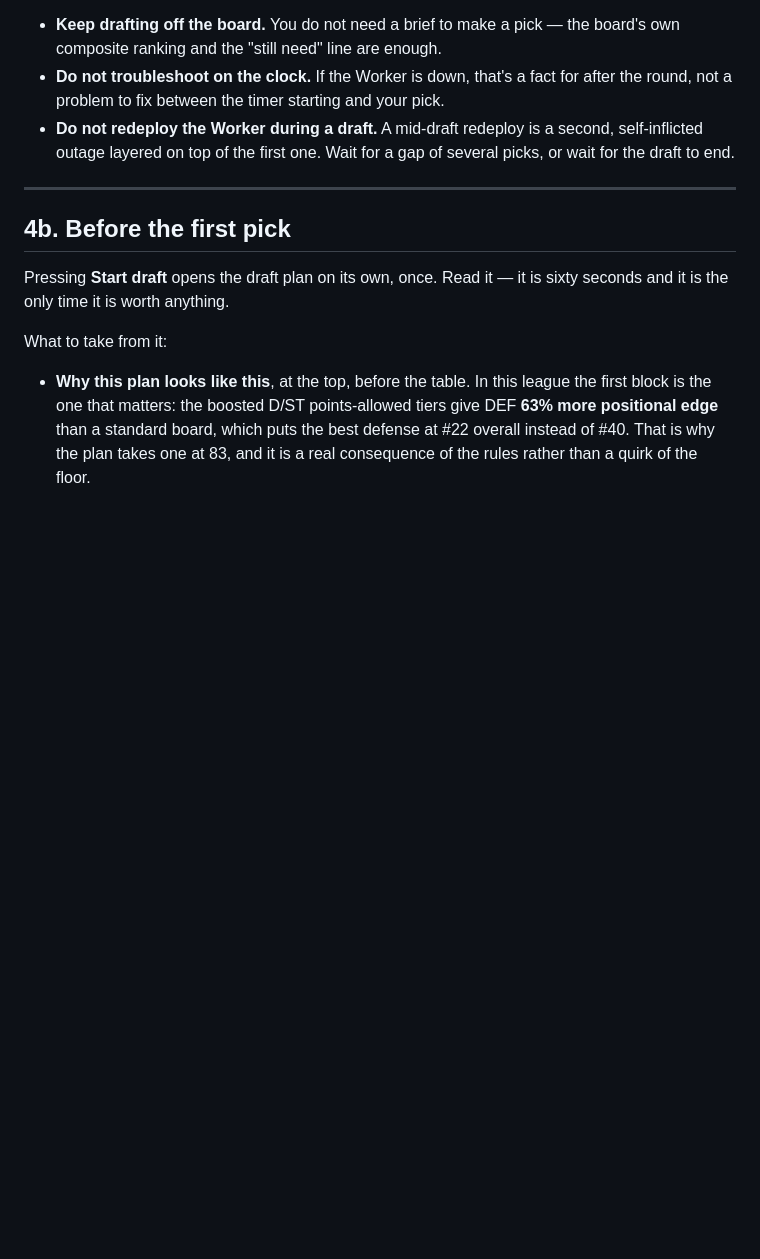
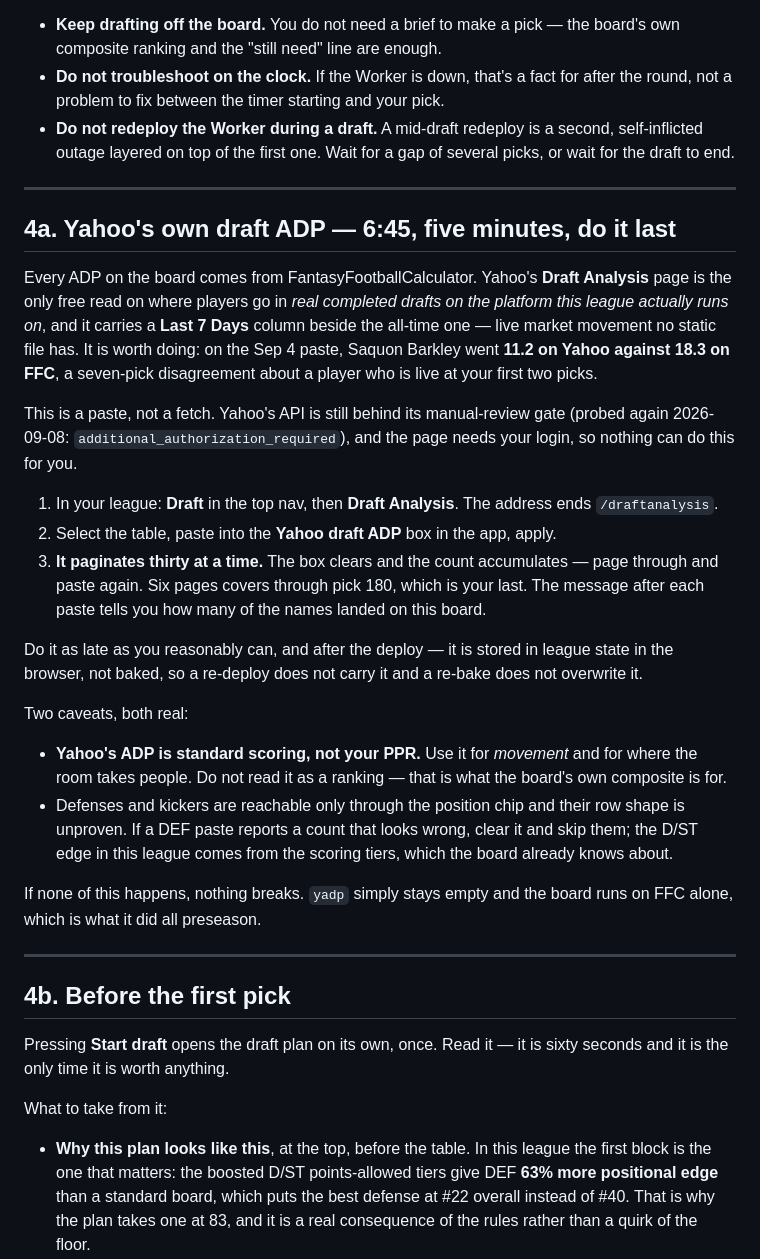
Before and after one commit to kenlincejr/Copilot-Website-Cloudflare, a Markdown page: ff/tools/draft-day.md, the part around the change. Drawn GitHub-style; blank space fills up the shorter version.

Commit message:
Put Yahoo's own draft ADP on the draft-day page
The board runs on FantasyFootballCalculator. Yahoo's Draft Analysis page is
the only free read on where players actually go in completed drafts on the
platform this league runs on, and it carries a last-7-days column beside the
all-time one. The parser, the import box and the wiring into the opponent
model have all been shipped and tested for days -- the runbook just never
told anyone to do it, so it would not have happened tonight.

It is worth the five minutes: on the Sep 4 paste Saquon Barkley went 11.2 on
Yahoo against 18.3 on FFC, which is a seven-pick disagreement about a player
live at picks 11 and 14.

Records the two caveats that matter (standard scoring, not PPR; defenses
unproven), that it paginates thirty at a time and accumulates, and that the
API is still gated -- probed again today, still additional_authorization_
required -- so this is a paste and nobody can do it for you.

Co-Authored-By: Claude Opus 5 <noreply@anthropic.com>

```diff
--- a/ff/tools/draft-day.md
+++ b/ff/tools/draft-day.md
@@ -235,6 +235,47 @@ Rules for the night:
 
 ---
 
+## 4a. Yahoo's own draft ADP — 6:45, five minutes, do it last
+
+Every ADP on the board comes from FantasyFootballCalculator. Yahoo's **Draft
+Analysis** page is the only free read on where players go in *real completed
+drafts on the platform this league actually runs on*, and it carries a **Last 7
+Days** column beside the all-time one — live market movement no static file has.
+It is worth doing: on the Sep 4 paste, Saquon Barkley went **11.2 on Yahoo
+against 18.3 on FFC**, a seven-pick disagreement about a player who is live at
+your first two picks.
+
+This is a paste, not a fetch. Yahoo's API is still behind its manual-review gate
+(probed again 2026-09-08: `additional_authorization_required`), and the page
+needs your login, so nothing can do this for you.
+
+1. In your league: **Draft** in the top nav, then **Draft Analysis**. The address
+   ends `/draftanalysis`.
+2. Select the table, paste into the **Yahoo draft ADP** box in the app, apply.
+3. **It paginates thirty at a time.** The box clears and the count accumulates —
+   page through and paste again. Six pages covers through pick 180, which is your
+   last. The message after each paste tells you how many of the names landed on
+   this board.
+
+Do it as late as you reasonably can, and after the deploy — it is stored in
+league state in the browser, not baked, so a re-deploy does not carry it and a
+re-bake does not overwrite it.
+
+Two caveats, both real:
+
+- **Yahoo's ADP is standard scoring, not your PPR.** Use it for *movement* and
+  for where the room takes people. Do not read it as a ranking — that is what the
+  board's own composite is for.
+- Defenses and kickers are reachable only through the position chip and their row
+  shape is unproven. If a DEF paste reports a count that looks wrong, clear it and
+  skip them; the D/ST edge in this league comes from the scoring tiers, which the
+  board already knows about.
+
+If none of this happens, nothing breaks. `yadp` simply stays empty and the board
+runs on FFC alone, which is what it did all preseason.
+
+---
+
 ## 4b. Before the first pick
 
 Pressing **Start draft** opens the draft plan on its own, once. Read it — it is
```
